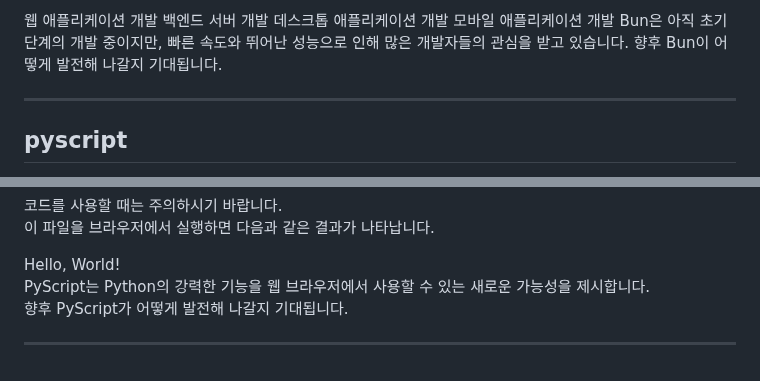
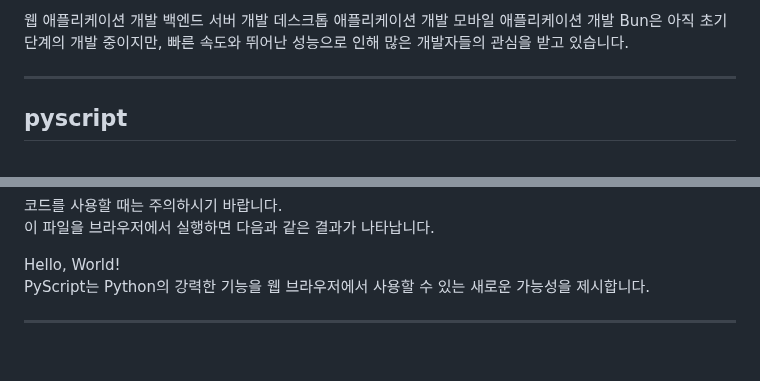
Before and after one commit to rhkdtjq0915/cordova, a Markdown page: 1107/6th_rep/README.md, 2 parts joined by grey strips. GitHub-like rendering.

```diff
--- a/1107/6th_rep/README.md
+++ b/1107/6th_rep/README.md
@@ -27,7 +27,6 @@ Bun은 다음과 같은 용도로 사용할 수 있습니다.
 데스크톱 애플리케이션 개발
 모바일 애플리케이션 개발
 Bun은 아직 초기 단계의 개발 중이지만, 빠른 속도와 뛰어난 성능으로 인해 많은 개발자들의 관심을 받고 있습니다.
-향후 Bun이 어떻게 발전해 나갈지 기대됩니다.
 <hr/>
 
 ## pyscript
@@ -85,6 +84,4 @@ HTML
 
 Hello, World!
 PyScript는 Python의 강력한 기능을 웹 브라우저에서 사용할 수 있는 새로운 가능성을 제시합니다.
-향후 PyScript가 어떻게 발전해 나갈지 기대됩니다.
-
 <hr/>
```
